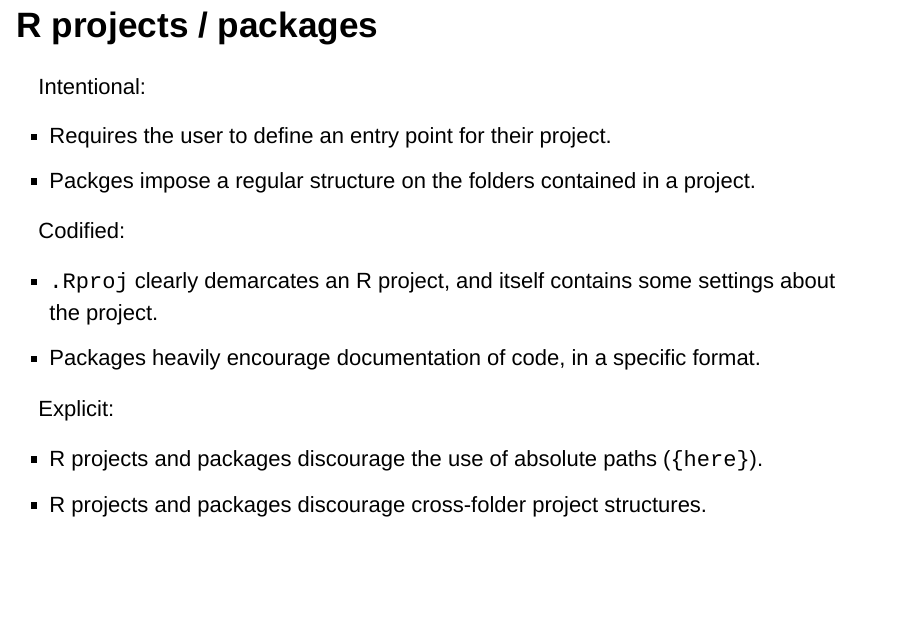
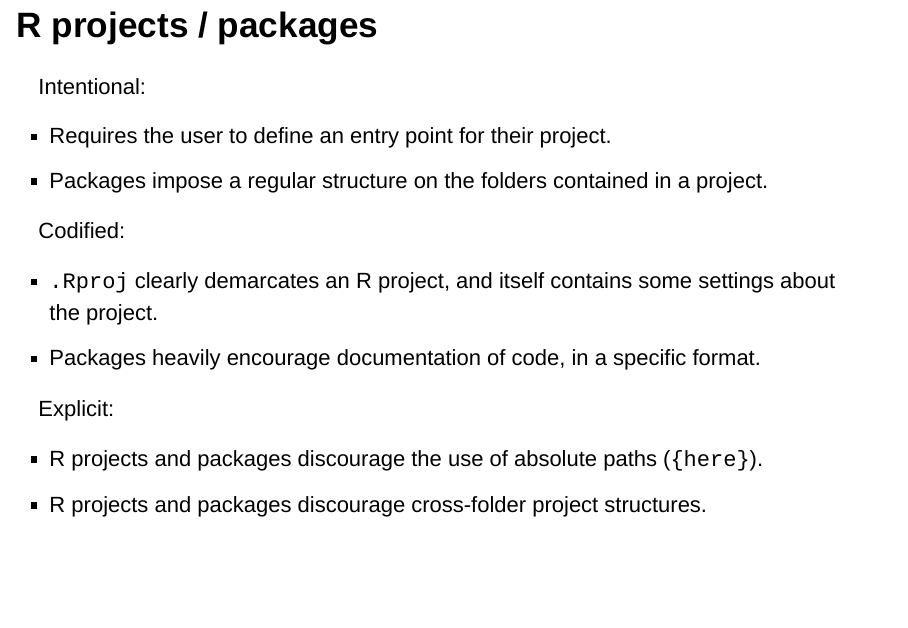
Before and after one commit to awong234/proj-org-R-meetup-20191211, an R Markdown document (pres/aw-project-organization-201912.Rmd): page 23 of 37. Rendered offline with R 4.5, knitr and Pandoc, with nearby package versions; drawn as Slidy slides in place of the format the file asks for; some code elsewhere in the file could not run offline.

Commit message:
typo fix

```diff
--- a/pres/aw-project-organization-201912.Rmd
+++ b/pres/aw-project-organization-201912.Rmd
@@ -211,7 +211,7 @@ the implications of changes at least once.
 Intentional:
 
 * Requires the user to define an entry point for their project.
-* Packges impose a regular structure on the folders contained in a project.
+* Packages impose a regular structure on the folders contained in a project.
 
 Codified:
 
```
